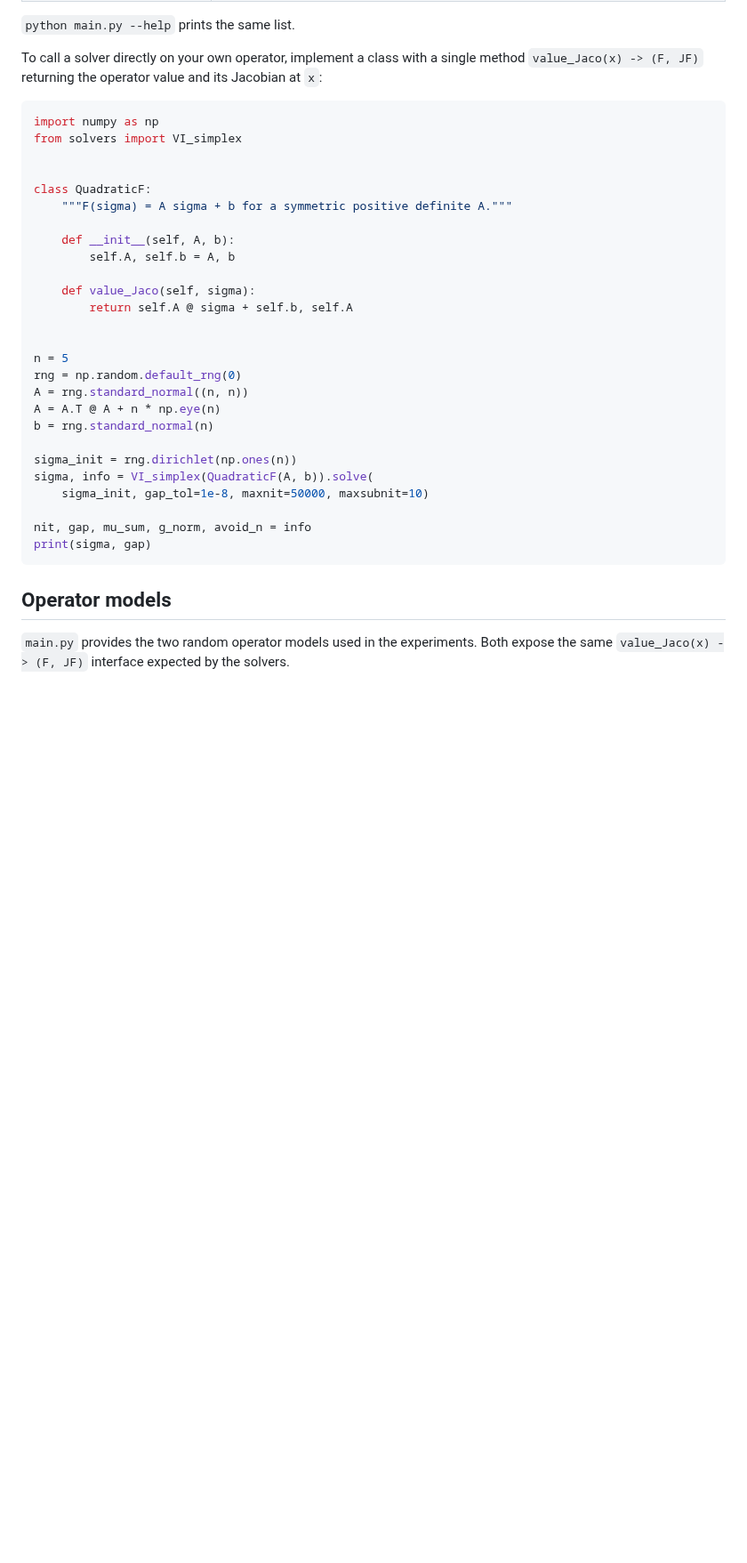
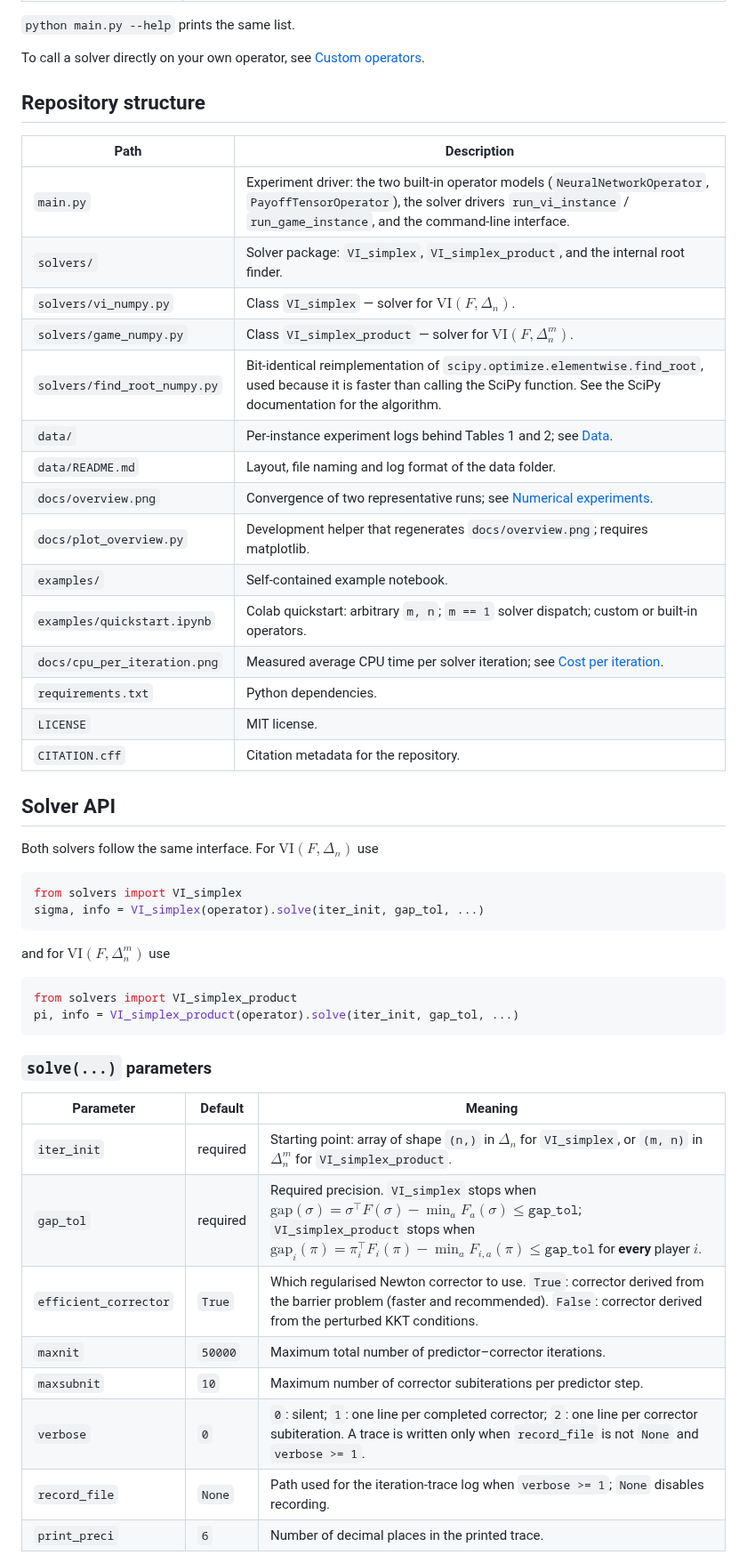
Before and after one commit to shb20tsinghua/FiberBundle_VI, a Markdown page: README.md, the part around one of its changes. Shown at 89% size. Rendered like a GitHub page; blank space fills up the shorter version.

````diff
--- a/README.md
+++ b/README.md
@@ -106,39 +104,54 @@ The available options are:
 
 `python main.py --help` prints the same list.
 
-To call a solver directly on your own operator, implement a class with a single method
-`value_Jaco(x) -> (F, JF)` returning the operator value and its Jacobian at `x`:
+To call a solver directly on your own operator, see [Custom operators](#custom-operators).
+
+## Repository structure
+
+| Path                         | Description                                                                                                                                                                                        |
+| ---------------------------- | -------------------------------------------------------------------------------------------------------------------------------------------------------------------------------------------------- |
+| `main.py`                    | Experiment driver: the two built-in operator models (`NeuralNetworkOperator`, `PayoffTensorOperator`), the solver drivers `run_vi_instance` / `run_game_instance`, and the command-line interface. |
+| `solvers/`                   | Solver package: `VI_simplex`, `VI_simplex_product`, and the internal root finder.                                                                                                                  |
+| `solvers/vi_numpy.py`        | Class `VI_simplex` — solver for $\mathrm{VI}(F,\Delta_n)$.                                                                                                                                         |
+| `solvers/game_numpy.py`      | Class `VI_simplex_product` — solver for $\mathrm{VI}(F,\Delta_n^m)$.                                                                                                                               |
+| `solvers/find_root_numpy.py` | Bit-identical reimplementation of `scipy.optimize.elementwise.find_root`, used because it is faster than calling the SciPy function. See the SciPy documentation for the algorithm.                |
+| `data/`                      | Per-instance experiment logs behind Tables 1 and 2; see [Data](#data).                                                                                                                             |
+| `data/README.md`             | Layout, file naming and log format of the data folder.                                                                                                                                             |
+| `docs/overview.png`          | Convergence of two representative runs; see [Numerical experiments](#numerical-experiments).                                                                                                       |
+| `docs/plot_overview.py`      | Development helper that regenerates `docs/overview.png`; requires matplotlib.                                                                                                                      |
+| `examples/`                  | Self-contained example notebook.                                                                                                                                                                   |
+| `examples/quickstart.ipynb`  | Colab quickstart: arbitrary `m, n`; `m == 1` solver dispatch; custom or built-in operators.                                                                                                        |
+| `docs/cpu_per_iteration.png` | Measured average CPU time per solver iteration; see [Cost per iteration](#cost-per-iteration).                                                                                                     |
+| `requirements.txt`           | Python dependencies.                                                                                                                                                                               |
+| `LICENSE`                    | MIT license.                                                                                                                                                                                       |
+| `CITATION.cff`               | Citation metadata for the repository.                                                                                                                                                              |
+
+## Solver API
+
+Both solvers follow the same interface. For $\mathrm{VI}(F,\Delta_n)$ use
 
 ```python
-import numpy as np
 from solvers import VI_simplex
-
-
-class QuadraticF:
-    """F(sigma) = A sigma + b for a symmetric positive definite A."""
-
-    def __init__(self, A, b):
-        self.A, self.b = A, b
-
-    def value_Jaco(self, sigma):
-        return self.A @ sigma + self.b, self.A
-
-
-n = 5
-rng = np.random.default_rng(0)
-A = rng.standard_normal((n, n))
-A = A.T @ A + n * np.eye(n)
-b = rng.standard_normal(n)
-
-sigma_init = rng.dirichlet(np.ones(n))
-sigma, info = VI_simplex(QuadraticF(A, b)).solve(
-    sigma_init, gap_tol=1e-8, maxnit=50000, maxsubnit=10)
-
-nit, gap, mu_sum, g_norm, avoid_n = info
-print(sigma, gap)
+sigma, info = VI_simplex(operator).solve(iter_init, gap_tol, ...)
 ```
 
-## Operator models
+and for $\mathrm{VI}(F,\Delta_n^m)$ use
 
-`main.py` provides the two random operator models used in the experiments. Both expose the same
-`value_Jaco(x) -> (F, JF)` interface expected by the solvers.
+```python
+from solvers import VI_simplex_product
+pi, info = VI_simplex_product(operator).solve(iter_init, gap_tol, ...)
+```
+
+### `solve(...)` parameters
+
+| Parameter             | Default  | Meaning                                                                                                                                                                                                                                                                          |
+| --------------------- | -------- | -------------------------------------------------------------------------------------------------------------------------------------------------------------------------------------------------------------------------------------------------------------------------------- |
+| `iter_init`           | required | Starting point: array of shape `(n,)` in $\Delta_n$ for `VI_simplex`, or `(m, n)` in $\Delta_n^m$ for `VI_simplex_product`.                                                                                                                                                      |
+| `gap_tol`             | required | Required precision. `VI_simplex` stops when $`\mathrm{gap}(\sigma)=\sigma^\top F(\sigma)-\min_a F_a(\sigma)\le\texttt{gap\_tol}`$; `VI_simplex_product` stops when $`\mathrm{gap}_i(\pi)=\pi_i^\top F_i(\pi)-\min_a F_{i,a}(\pi)\le\texttt{gap\_tol}`$ for **every** player $i$. |
+| `efficient_corrector` | `True`   | Which regularised Newton corrector to use. `True`: corrector derived from the barrier problem (faster and recommended). `False`: corrector derived from the perturbed KKT conditions.                                                                                            |
+| `maxnit`              | `50000`  | Maximum total number of predictor–corrector iterations.                                                                                                                                                                                                                          |
+| `maxsubnit`           | `10`     | Maximum number of corrector subiterations per predictor step.                                                                                                                                                                                                                    |
+| `verbose`             | `0`      | `0`: silent; `1`: one line per completed corrector; `2`: one line per corrector subiteration. A trace is written only when `record_file` is not `None` and `verbose >= 1`.                                                                                                       |
+| `record_file`         | `None`   | Path used for the iteration-trace log when `verbose >= 1`; `None` disables recording.                                                                                                                                                                                            |
+| `print_preci`         | `6`      | Number of decimal places in the printed trace.                                                                                                                                                                                                                                   |
+
````
Also changed, not shown: other parts of README.md (+113 -78 lines), docs/overview.png (added), 5 other files.
